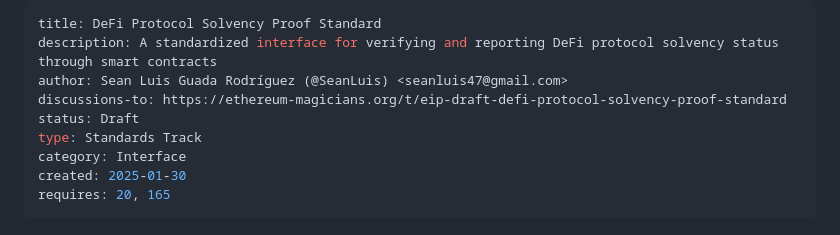
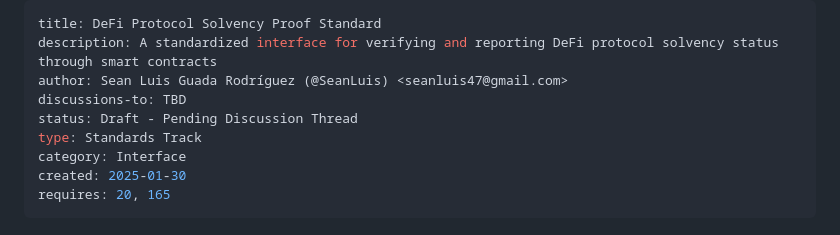
Before and after one commit to SeanLuis/eip-draft, a Markdown page: README.md, the part around the change. GitHub-like rendering.

Commit message:
Update README to reflect pending discussion status and modify discussion link

```diff
--- a/README.md
+++ b/README.md
@@ -2,8 +2,8 @@
 title: DeFi Protocol Solvency Proof Standard
 description: A standardized interface for verifying and reporting DeFi protocol solvency status through smart contracts
 author: Sean Luis Guada Rodríguez (@SeanLuis) <seanluis47@gmail.com>
-discussions-to: https://ethereum-magicians.org/t/eip-draft-defi-protocol-solvency-proof-standard
-status: Draft
+discussions-to: TBD
+status: Draft - Pending Discussion Thread
 type: Standards Track
 category: Interface
 created: 2025-01-30
```
